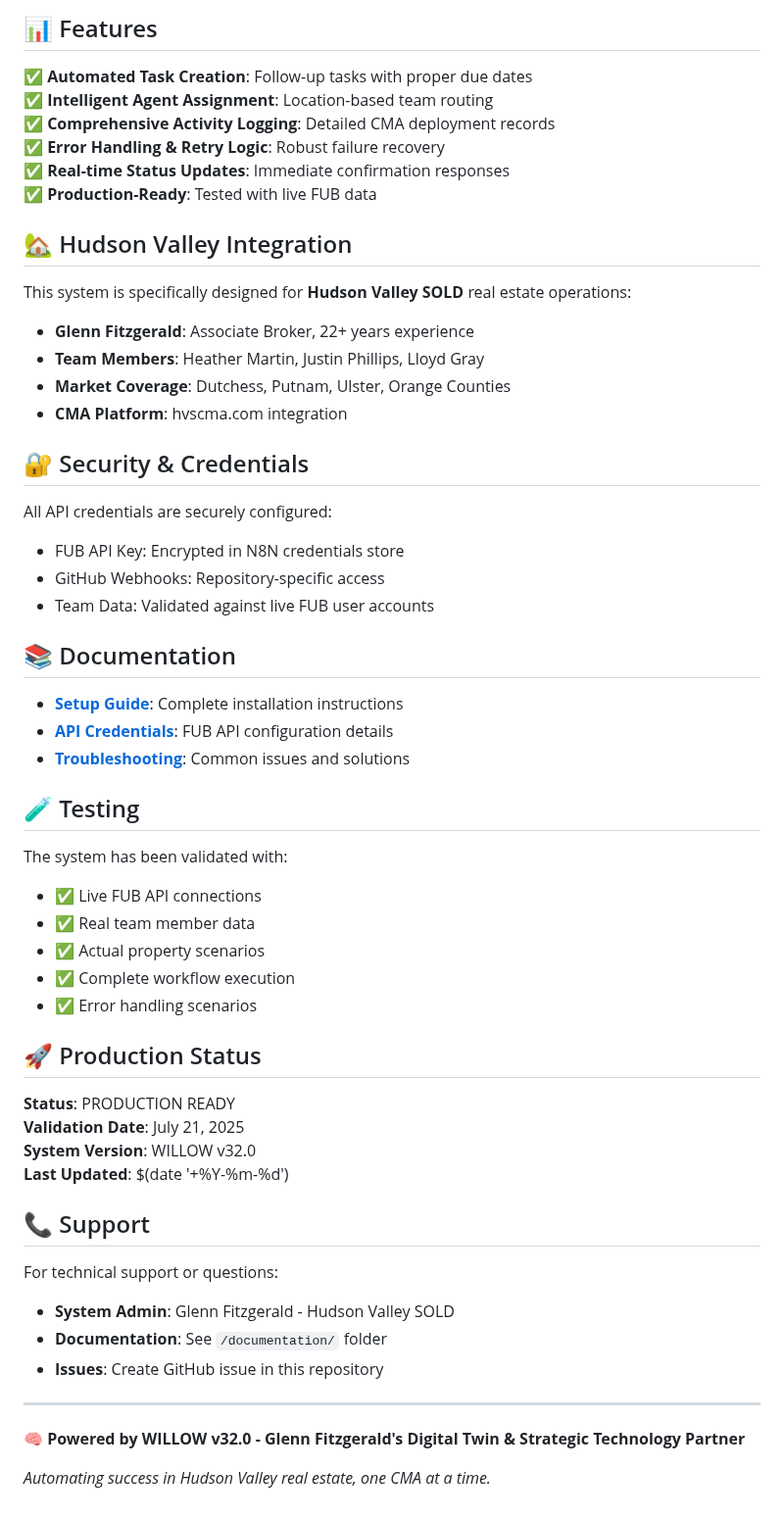
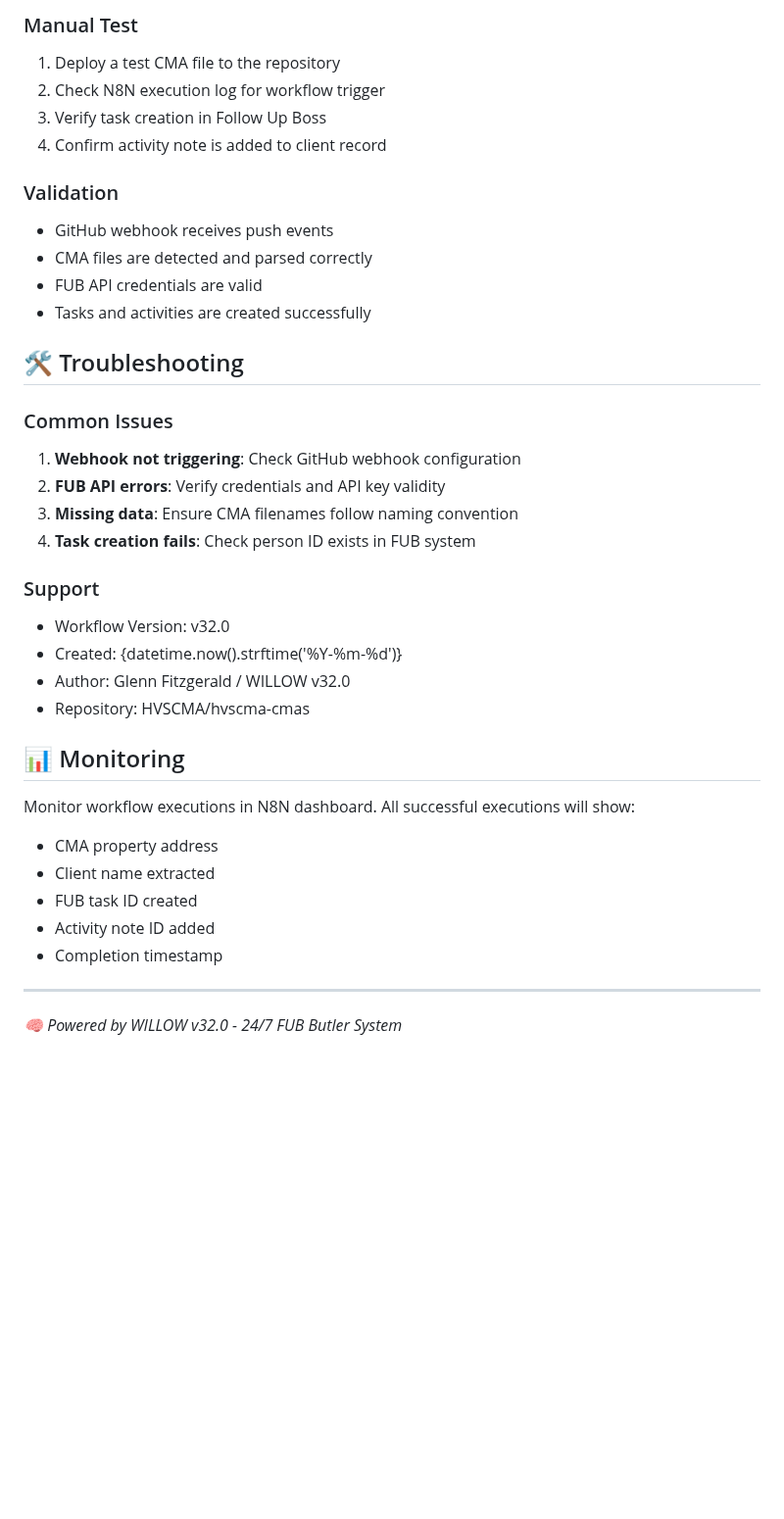
Before and after one commit to HVSCMA/hvscma-cmas, a Markdown page: n8n/README.md, the part around one of its changes. Shown at 98% size. GitHub-like rendering; blank space fills up the shorter version.

```diff
--- a/n8n/README.md
+++ b/n8n/README.md
@@ -56,60 +58,37 @@ Automated CMA deployment and Follow Up Boss synchronization for Hudson Valley SO
 
-## 📊 Features
+### Manual Test
+1. Deploy a test CMA file to the repository
+2. Check N8N execution log for workflow trigger
+3. Verify task creation in Follow Up Boss
+4. Confirm activity note is added to client record
 
-✅ **Automated Task Creation**: Follow-up tasks with proper due dates
-✅ **Intelligent Agent Assignment**: Location-based team routing
-✅ **Comprehensive Activity Logging**: Detailed CMA deployment records
-✅ **Error Handling & Retry Logic**: Robust failure recovery
-✅ **Real-time Status Updates**: Immediate confirmation responses
-✅ **Production-Ready**: Tested with live FUB data
+### Validation
+- GitHub webhook receives push events
+- CMA files are detected and parsed correctly
+- FUB API credentials are valid
+- Tasks and activities are created successfully
 
-## 🏡 Hudson Valley Integration
+## 🛠️ Troubleshooting
 
-This system is specifically designed for **Hudson Valley SOLD** real estate operations:
+### Common Issues
+1. **Webhook not triggering**: Check GitHub webhook configuration
+2. **FUB API errors**: Verify credentials and API key validity
+3. **Missing data**: Ensure CMA filenames follow naming convention
+4. **Task creation fails**: Check person ID exists in FUB system
 
-- **Glenn Fitzgerald**: Associate Broker, 22+ years experience
-- **Team Members**: Heather Martin, Justin Phillips, Lloyd Gray
-- **Market Coverage**: Dutchess, Putnam, Ulster, Orange Counties
-- **CMA Platform**: hvscma.com integration
+### Support
+- Workflow Version: v32.0
+- Created: {datetime.now().strftime('%Y-%m-%d')}
+- Author: Glenn Fitzgerald / WILLOW v32.0
+- Repository: HVSCMA/hvscma-cmas
 
-## 🔐 Security & Credentials
-
-All API credentials are securely configured:
-- FUB API Key: Encrypted in N8N credentials store
-- GitHub Webhooks: Repository-specific access
-- Team Data: Validated against live FUB user accounts
-
-## 📚 Documentation
-
-- **[Setup Guide](documentation/setup-guide.md)**: Complete installation instructions
-- **[API Credentials](documentation/api-credentials.md)**: FUB API configuration details
-- **[Troubleshooting](documentation/troubleshooting.md)**: Common issues and solutions
-
-## 🧪 Testing
-
-The system has been validated with:
-- ✅ Live FUB API connections
-- ✅ Real team member data
-- ✅ Actual property scenarios
-- ✅ Complete workflow execution
-- ✅ Error handling scenarios
-
-## 🚀 Production Status
-
-**Status**: PRODUCTION READY
-**Validation Date**: July 21, 2025
-**System Version**: WILLOW v32.0
-**Last Updated**: $(date '+%Y-%m-%d')
-
-## 📞 Support
-
-For technical support or questions:
-- **System Admin**: Glenn Fitzgerald - Hudson Valley SOLD
-- **Documentation**: See `/documentation/` folder
-- **Issues**: Create GitHub issue in this repository
+## 📊 Monitoring
+Monitor workflow executions in N8N dashboard. All successful executions will show:
+- CMA property address
+- Client name extracted
+- FUB task ID created
+- Activity note ID added
+- Completion timestamp
 
 ---
-
-**🧠 Powered by WILLOW v32.0 - Glenn Fitzgerald's Digital Twin & Strategic Technology Partner**
-
-*Automating success in Hudson Valley real estate, one CMA at a time.*
+*🧠 Powered by WILLOW v32.0 - 24/7 FUB Butler System*
```
Also changed, not shown: other parts of n8n/README.md (+44 -42 lines).
